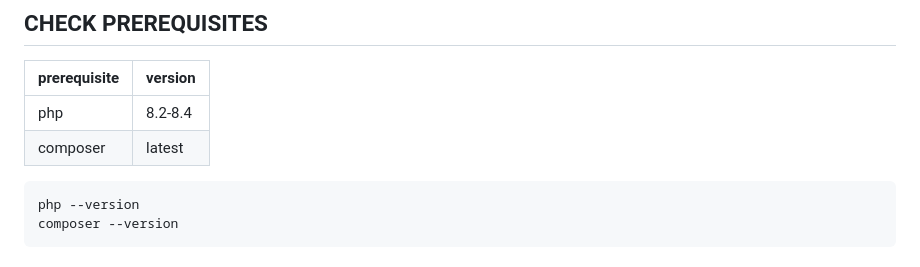
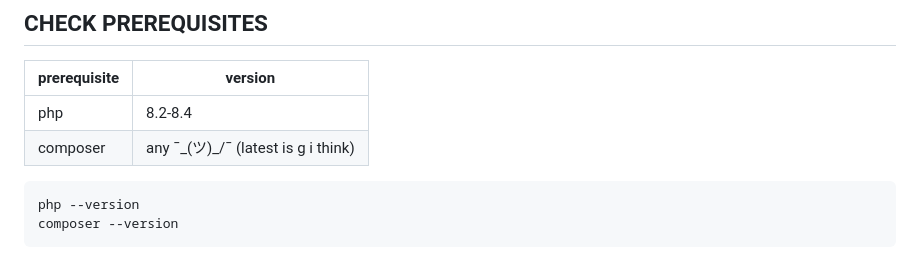
Before and after one commit to Sela-Vie/web-misc, a Markdown page: web-backend-laravel_01/README.md, the part around the change. Rendered like a GitHub page.

````diff
--- a/web-backend-laravel_01/README.md
+++ b/web-backend-laravel_01/README.md
@@ -2,7 +2,7 @@
 | prerequisite | version |
 | -------- | -------- |
 | php |  8.2-8.4 |
-| composer | latest |
+| composer | any ¯\_(ツ)_/¯ (latest is g i think) |
 ```
 php --version
 composer --version
````
